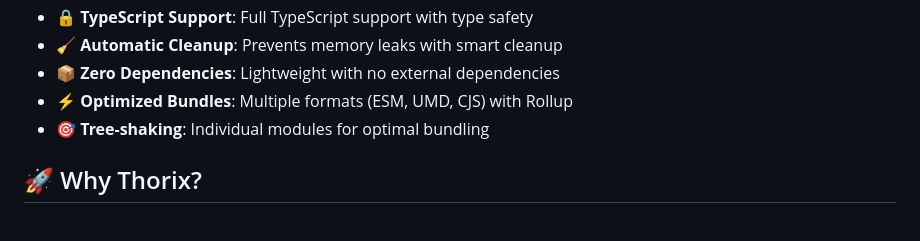
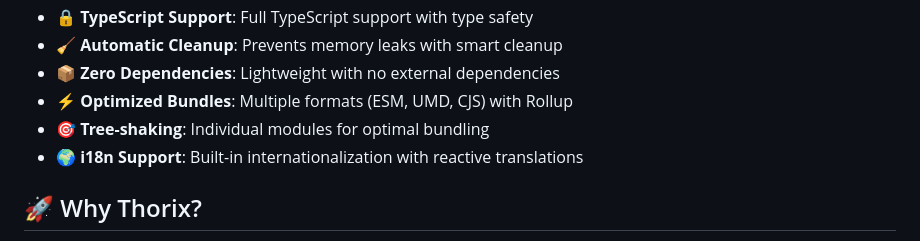
Before and after one commit to mjbeswick/tacit-dom, a Markdown page: README.md, the part around the change. Drawn GitHub-style.

Commit message:
docs: add i18n support to README features
- Add internationalization support to main features list
- Highlight reactive translations capability
- Update feature overview to include i18n functionality

```diff
--- a/README.md
+++ b/README.md
@@ -55,6 +55,7 @@ If you want something stable for production, this is not it (yet).
 - **📦 Zero Dependencies**: Lightweight with no external dependencies
 - **⚡ Optimized Bundles**: Multiple formats (ESM, UMD, CJS) with Rollup
 - **🎯 Tree-shaking**: Individual modules for optimal bundling
+- **🌍 i18n Support**: Built-in internationalization with reactive translations
 
 ## 🚀 Why Thorix?
 
```
